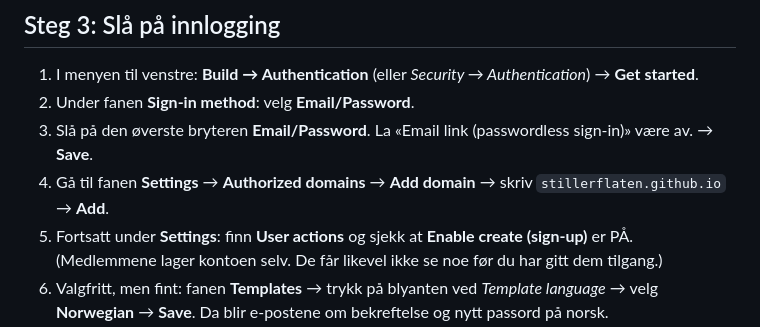
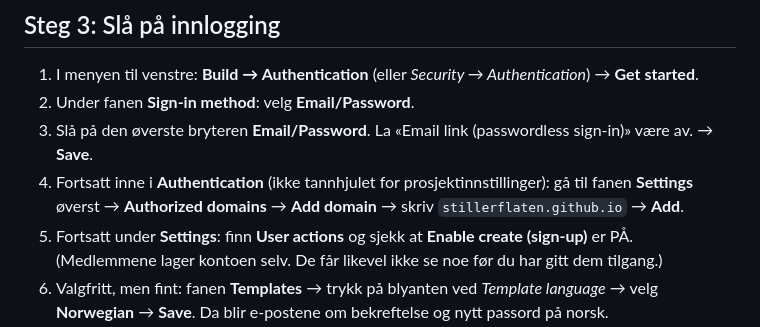
Before and after one commit to stillerflaten/TPTHK, a Markdown page: docs/firebase-oppsett.md, the part around the change. Rendered like a GitHub page.

Commit message:
Presiser hvor Authorized domains ligger
Co-Authored-By: Claude Opus 5.5 (1M context) <noreply@anthropic.com>
Claude-Session: https://claude.ai/code/session_01UShCtGLeeAvhamCDJU8Wet

```diff
--- a/docs/firebase-oppsett.md
+++ b/docs/firebase-oppsett.md
@@ -40,7 +40,7 @@ Det er helt greit at disse verdiene ligger åpent på GitHub. De er ikke passord
 1. I menyen til venstre: **Build → Authentication** (eller *Security → Authentication*) → **Get started**.
 2. Under fanen **Sign-in method**: velg **Email/Password**.
 3. Slå på den øverste bryteren **Email/Password**. La «Email link (passwordless sign-in)» være av. → **Save**.
-4. Gå til fanen **Settings** → **Authorized domains** → **Add domain** → skriv `stillerflaten.github.io` → **Add**.
+4. Fortsatt inne i **Authentication** (ikke tannhjulet for prosjektinnstillinger): gå til fanen **Settings** øverst → **Authorized domains** → **Add domain** → skriv `stillerflaten.github.io` → **Add**.
 5. Fortsatt under **Settings**: finn **User actions** og sjekk at **Enable create (sign-up)** er PÅ. (Medlemmene lager kontoen selv. De får likevel ikke se noe før du har gitt dem tilgang.)
 6. Valgfritt, men fint: fanen **Templates** → trykk på blyanten ved *Template language* → velg **Norwegian** → **Save**. Da blir e-postene om bekreftelse og nytt passord på norsk.
 
```
